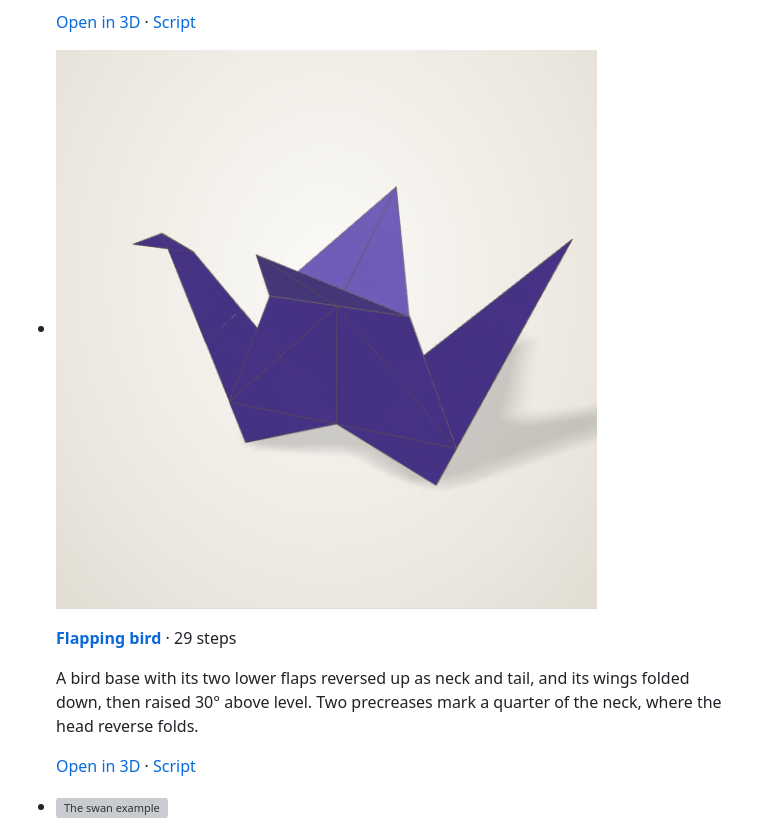
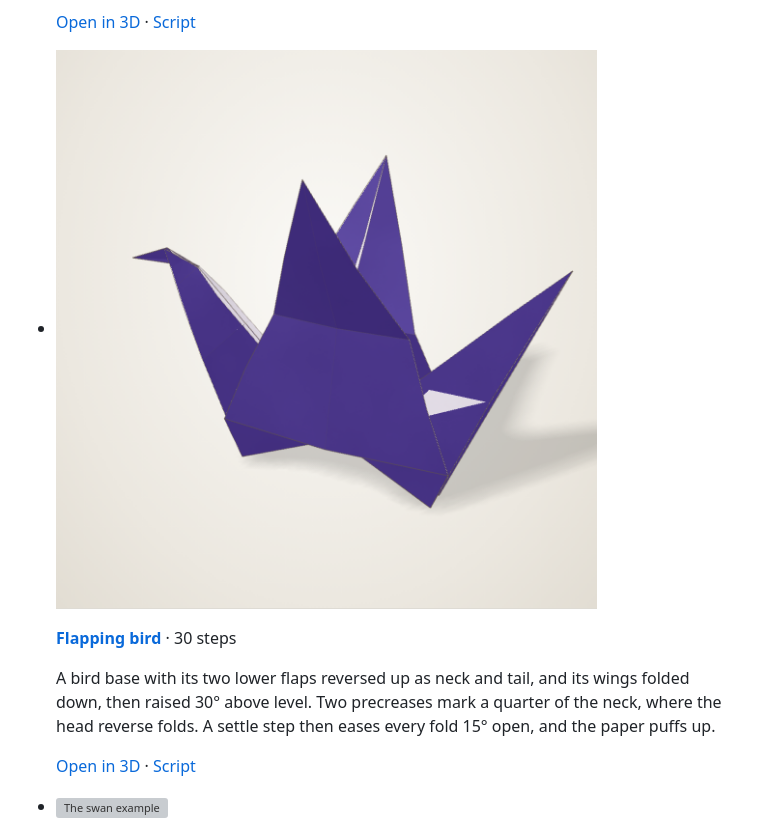
Before and after one commit to maxencefaldor/origamy, a Markdown page: docs/gallery.md, the part around one of its changes. Drawn GitHub-style; pictures changed too: docs/images/gallery-flapping-bird.png; grey boxes are pictures that could not be loaded.

```diff
--- a/docs/gallery.md
+++ b/docs/gallery.md
@@ -24,10 +24,11 @@ Models with wings, shaped out of the plane to stand or spread.
 
 -   ![The flapping bird example](images/gallery-flapping-bird.png)
 
-    **[Flapping bird](gallery/flapping-bird.html)** · 29 steps
+    **[Flapping bird](gallery/flapping-bird.html)** · 30 steps
 
     A bird base with its two lower flaps reversed up as neck and tail, and its wings folded down, then raised 30° above level.
     Two precreases mark a quarter of the neck, where the head reverse folds.
+    A settle step then eases every fold 15° open, and the paper puffs up.
 
     [Open in 3D](gallery/flapping-bird.html) · [Script](https://github.com/maxencefaldor/origamy/blob/main/examples/flapping_bird.py)
 
```
Also changed, not shown: other parts of docs/gallery.md (+38 -1 lines), README.md (+1 -1 lines), docs/index.md (+1 -1 lines), docs/images/gallery-envelope.png (added), docs/images/gallery-paper-plane.png, docs/images/gallery-pentagonal-hypar.png (added), docs/images/gallery-spiral-pleat.png (added), docs/images/gallery-triangular-hypar.png (added), 6 other files.
